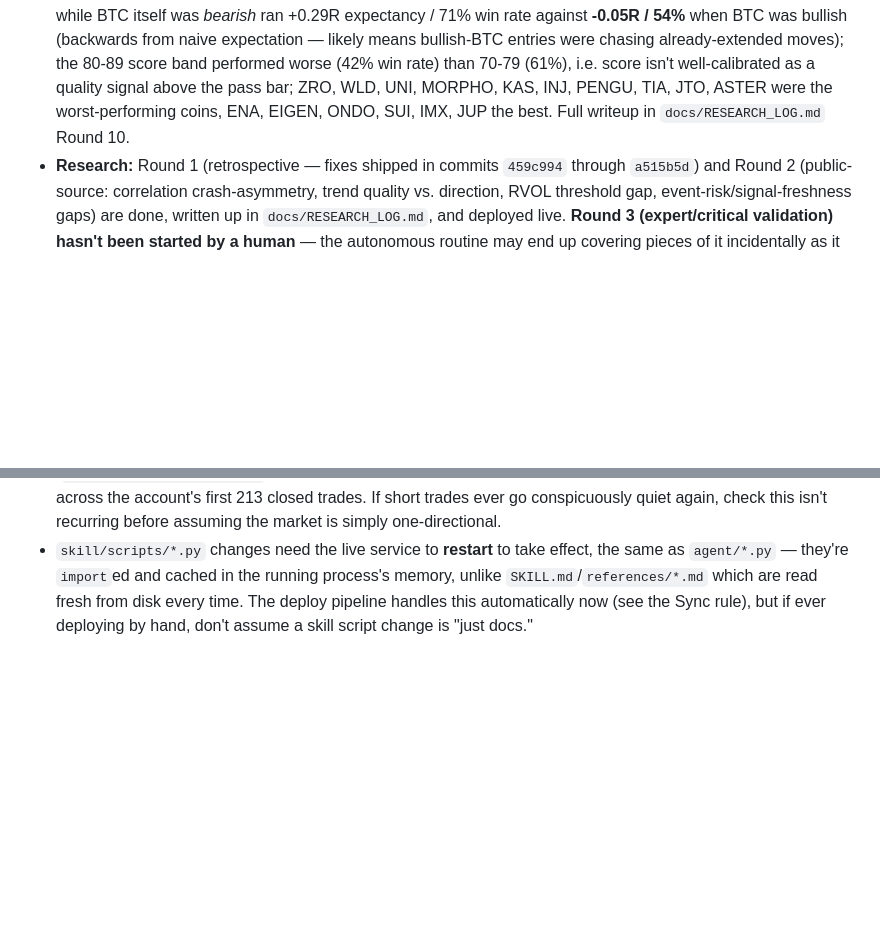
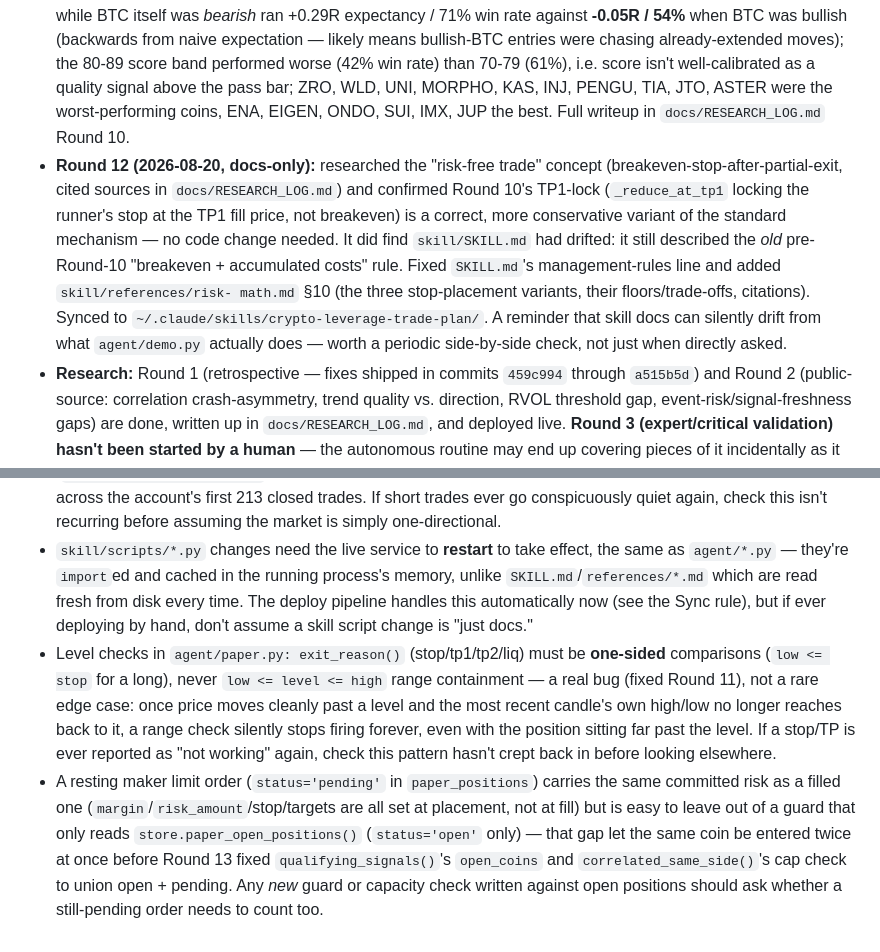
Before and after one commit to seiwaz/crypto-project, a Markdown page: CLAUDE.md, 2 parts joined by grey strips. GitHub-like rendering; blank space fills up the shorter version.

```diff
--- a/CLAUDE.md
+++ b/CLAUDE.md
@@ -253,6 +278,17 @@ thrashing":**
   signal above the pass bar; ZRO, WLD, UNI, MORPHO, KAS, INJ, PENGU, TIA, JTO, ASTER
   were the worst-performing coins, ENA, EIGEN, ONDO, SUI, IMX, JUP the best. Full
   writeup in `docs/RESEARCH_LOG.md` Round 10.
+- **Round 12 (2026-08-20, docs-only):** researched the "risk-free trade" concept
+  (breakeven-stop-after-partial-exit, cited sources in `docs/RESEARCH_LOG.md`) and
+  confirmed Round 10's TP1-lock (`_reduce_at_tp1` locking the runner's stop at the
+  TP1 fill price, not breakeven) is a correct, more conservative variant of the
+  standard mechanism — no code change needed. It did find `skill/SKILL.md` had
+  drifted: it still described the *old* pre-Round-10 "breakeven + accumulated costs"
+  rule. Fixed `SKILL.md`'s management-rules line and added `skill/references/risk-
+  math.md` §10 (the three stop-placement variants, their floors/trade-offs,
+  citations). Synced to `~/.claude/skills/crypto-leverage-trade-plan/`. A reminder
+  that skill docs can silently drift from what `agent/demo.py` actually does —
+  worth a periodic side-by-side check, not just when directly asked.
 - **Research:** Round 1 (retrospective — fixes shipped in commits `459c994` through
   `a515b5d`) and Round 2 (public-source: correlation crash-asymmetry, trend quality vs.
   direction, RVOL threshold gap, event-risk/signal-freshness gaps) are done, written up
@@ -389,3 +438,18 @@ thrashing":**
   memory, unlike `SKILL.md`/`references/*.md` which are read fresh from disk every
   time. The deploy pipeline handles this automatically now (see the Sync rule), but
   if ever deploying by hand, don't assume a skill script change is "just docs."
+- Level checks in `agent/paper.py: exit_reason()` (stop/tp1/tp2/liq) must be
+  **one-sided** comparisons (`low <= stop` for a long), never `low <= level <= high`
+  range containment — a real bug (fixed Round 11), not a rare edge case: once price
+  moves cleanly past a level and the most recent candle's own high/low no longer
+  reaches back to it, a range check silently stops firing forever, even with the
+  position sitting far past the level. If a stop/TP is ever reported as "not
+  working" again, check this pattern hasn't crept back in before looking elsewhere.
+- A resting maker limit order (`status='pending'` in `paper_positions`) carries the
+  same committed risk as a filled one (`margin`/`risk_amount`/stop/targets are all
+  set at placement, not at fill) but is easy to leave out of a guard that only reads
+  `store.paper_open_positions()` (`status='open'` only) — that gap let the same coin
+  be entered twice at once before Round 13 fixed `qualifying_signals()`'s
+  `open_coins` and `correlated_same_side()`'s cap check to union open + pending.
+  Any *new* guard or capacity check written against open positions should ask
+  whether a still-pending order needs to count too.
```
Also changed, not shown: other parts of CLAUDE.md (+47 -9 lines).
